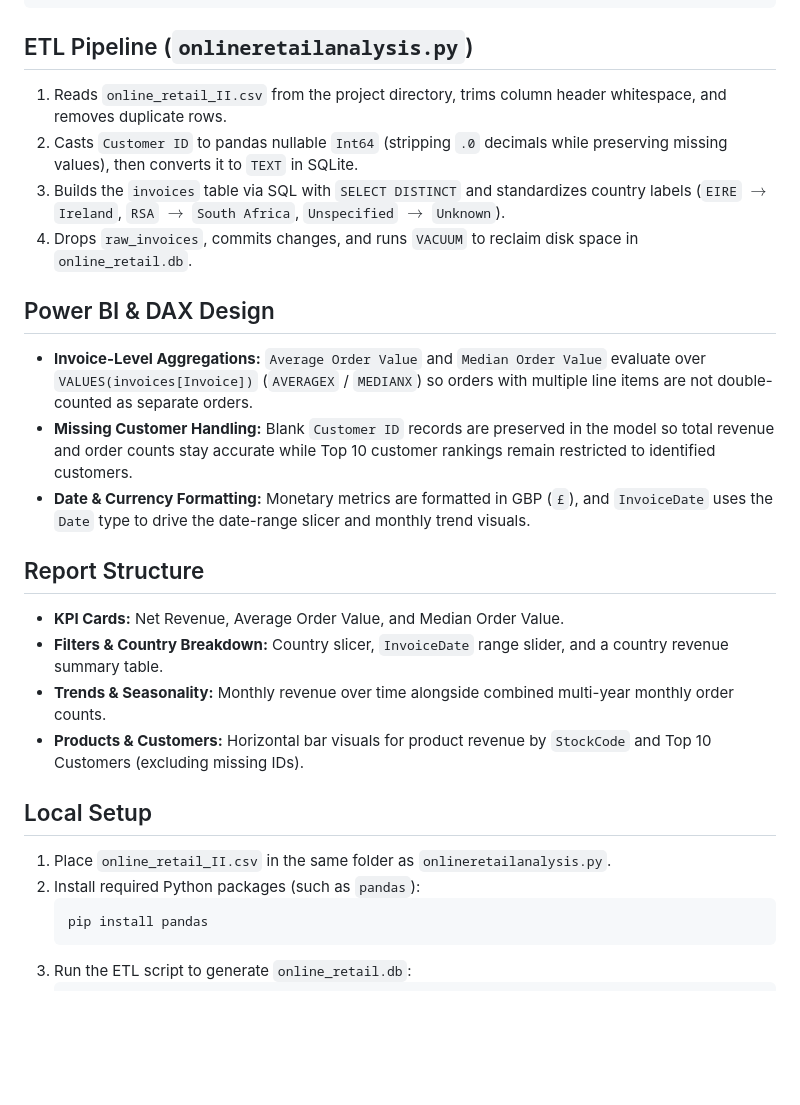
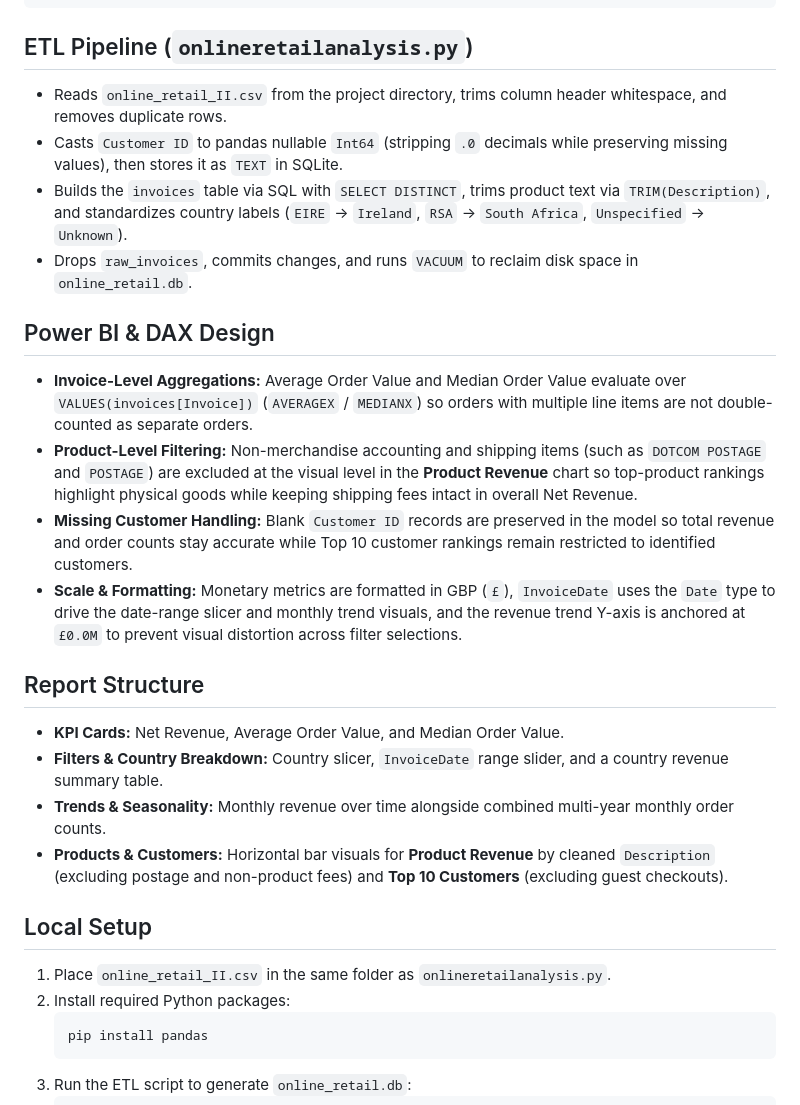
Before and after one commit to danielpicon312/E-Commerce-Revenue-Customer-Retention-Analysis, a Markdown page: README.md, the part around one of its changes. Rendered like a GitHub page; blank space fills up the shorter version.

````diff
--- a/README.md
+++ b/README.md
@@ -31,28 +31,29 @@ OnlineRetailIIUCI/
 
 ## ETL Pipeline (`onlineretailanalysis.py`)
 
-1. Reads `online_retail_II.csv` from the project directory, trims column header whitespace, and removes duplicate rows.
-2. Casts `Customer ID` to pandas nullable `Int64` (stripping `.0` decimals while preserving missing values), then converts it to `TEXT` in SQLite.
-3. Builds the `invoices` table via SQL with `SELECT DISTINCT` and standardizes country labels (`EIRE` $\rightarrow$ `Ireland`, `RSA` $\rightarrow$ `South Africa`, `Unspecified` $\rightarrow$ `Unknown`).
-4. Drops `raw_invoices`, commits changes, and runs `VACUUM` to reclaim disk space in `online_retail.db`.
+* Reads `online_retail_II.csv` from the project directory, trims column header whitespace, and removes duplicate rows.
+* Casts `Customer ID` to pandas nullable `Int64` (stripping `.0` decimals while preserving missing values), then stores it as `TEXT` in SQLite.
+* Builds the `invoices` table via SQL with `SELECT DISTINCT`, trims product text via `TRIM(Description)`, and standardizes country labels (`EIRE` → `Ireland`, `RSA` → `South Africa`, `Unspecified` → `Unknown`).
+* Drops `raw_invoices`, commits changes, and runs `VACUUM` to reclaim disk space in `online_retail.db`.
 
 ## Power BI & DAX Design
 
-* **Invoice-Level Aggregations:** `Average Order Value` and `Median Order Value` evaluate over `VALUES(invoices[Invoice])` (`AVERAGEX` / `MEDIANX`) so orders with multiple line items are not double-counted as separate orders.
+* **Invoice-Level Aggregations:** Average Order Value and Median Order Value evaluate over `VALUES(invoices[Invoice])` (`AVERAGEX` / `MEDIANX`) so orders with multiple line items are not double-counted as separate orders.
+* **Product-Level Filtering:** Non-merchandise accounting and shipping items (such as `DOTCOM POSTAGE` and `POSTAGE`) are excluded at the visual level in the **Product Revenue** chart so top-product rankings highlight physical goods while keeping shipping fees intact in overall Net Revenue.
 * **Missing Customer Handling:** Blank `Customer ID` records are preserved in the model so total revenue and order counts stay accurate while Top 10 customer rankings remain restricted to identified customers.
-* **Date & Currency Formatting:** Monetary metrics are formatted in GBP (`£`), and `InvoiceDate` uses the `Date` type to drive the date-range slicer and monthly trend visuals.
+* **Scale & Formatting:** Monetary metrics are formatted in GBP (`£`), `InvoiceDate` uses the `Date` type to drive the date-range slicer and monthly trend visuals, and the revenue trend Y-axis is anchored at `£0.0M` to prevent visual distortion across filter selections.
 
 ## Report Structure
 
 * **KPI Cards:** Net Revenue, Average Order Value, and Median Order Value.
 * **Filters & Country Breakdown:** Country slicer, `InvoiceDate` range slider, and a country revenue summary table.
 * **Trends & Seasonality:** Monthly revenue over time alongside combined multi-year monthly order counts.
-* **Products & Customers:** Horizontal bar visuals for product revenue by `StockCode` and Top 10 Customers (excluding missing IDs).
+* **Products & Customers:** Horizontal bar visuals for **Product Revenue** by cleaned `Description` (excluding postage and non-product fees) and **Top 10 Customers** (excluding guest checkouts).
 
 ## Local Setup
 
 1. Place `online_retail_II.csv` in the same folder as `onlineretailanalysis.py`.
-2. Install required Python packages (such as `pandas`):
+2. Install required Python packages:
    ```bash
    pip install pandas
    ```
````
Also changed, not shown: other parts of README.md (+8 -8 lines), dashboard.png, 2 other files.
